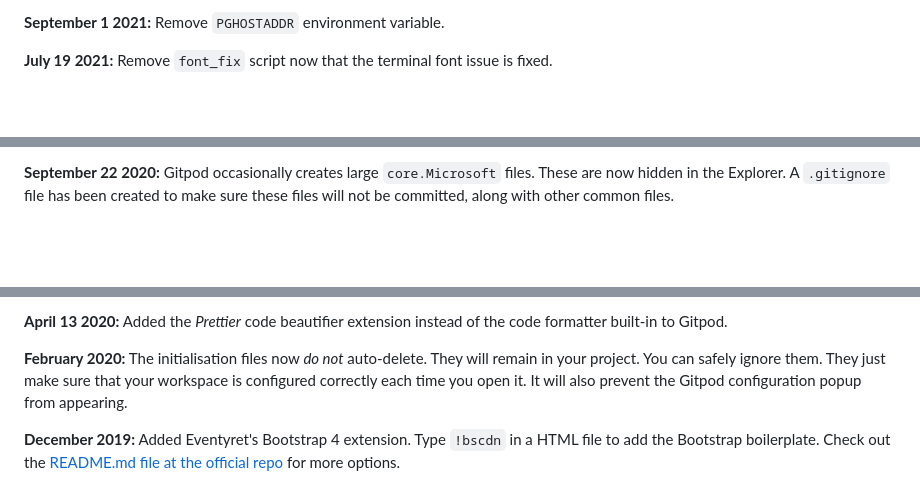
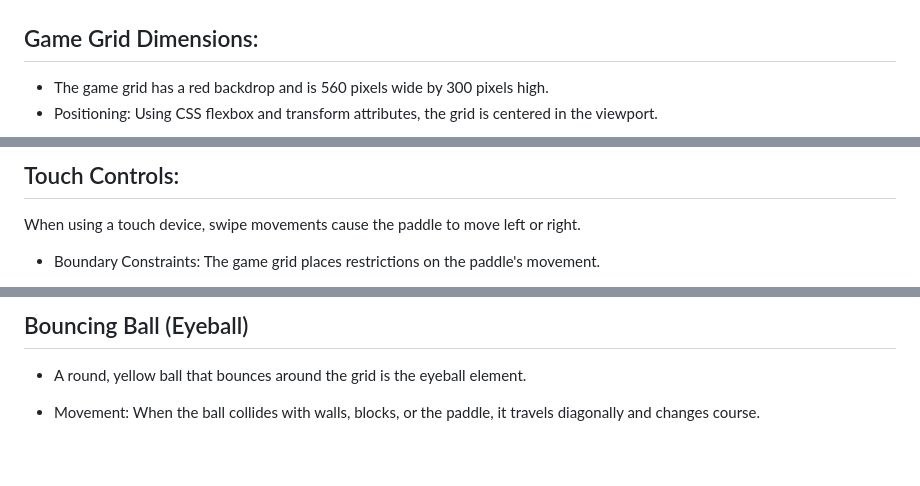
Before and after one commit to mirjanacale/eye-breaker, a Markdown page: README.md, 3 parts joined by grey strips. Rendered like a GitHub page; blank space fills up the shorter version.

```diff
--- a/README.md
+++ b/README.md
@@ -46,5 +45,7 @@ We continually tweak and adjust this template to help give you the best experien
 
-**September 1 2021:** Remove `PGHOSTADDR` environment variable.
 
-**July 19 2021:** Remove `font_fix` script now that the terminal font issue is fixed.
+## Game Grid Dimensions:
+ * The game grid has a red backdrop and is 560 pixels wide by 300 pixels high.
+* Positioning:
+Using CSS flexbox and transform attributes, the grid is centered in the viewport.
 
@@ -64,3 +72,6 @@ We continually tweak and adjust this template to help give you the best experien
 
-**September 22 2020:** Gitpod occasionally creates large `core.Microsoft` files. These are now hidden in the Explorer. A `.gitignore` file has been created to make sure these files will not be committed, along with other common files.
+## Touch Controls:
+ When using a touch device, swipe movements cause the paddle to move left or right.
+ * Boundary Constraints:
+ The game grid places restrictions on the paddle's movement.
 
@@ -68,7 +79,8 @@ We continually tweak and adjust this template to help give you the best experien
 
-**April 13 2020:** Added the _Prettier_ code beautifier extension instead of the code formatter built-in to Gitpod.
+## Bouncing Ball (Eyeball)
 
-**February 2020:** The initialisation files now _do not_ auto-delete. They will remain in your project. You can safely ignore them. They just make sure that your workspace is configured correctly each time you open it. It will also prevent the Gitpod configuration popup from appearing.
+* A round, yellow ball that bounces around the grid is the eyeball element.
 
-**December 2019:** Added Eventyret's Bootstrap 4 extension. Type `!bscdn` in a HTML file to add the Bootstrap boilerplate. Check out the <a href="https://github.com/Eventyret/vscode-bcdn" target="_blank">README.md file at the official repo</a> for more options.
+* Movement:
+ When the ball collides with walls, blocks, or the paddle, it travels diagonally and changes course.
 
```
Also changed, not shown: other parts of README.md (+58 -59 lines).
